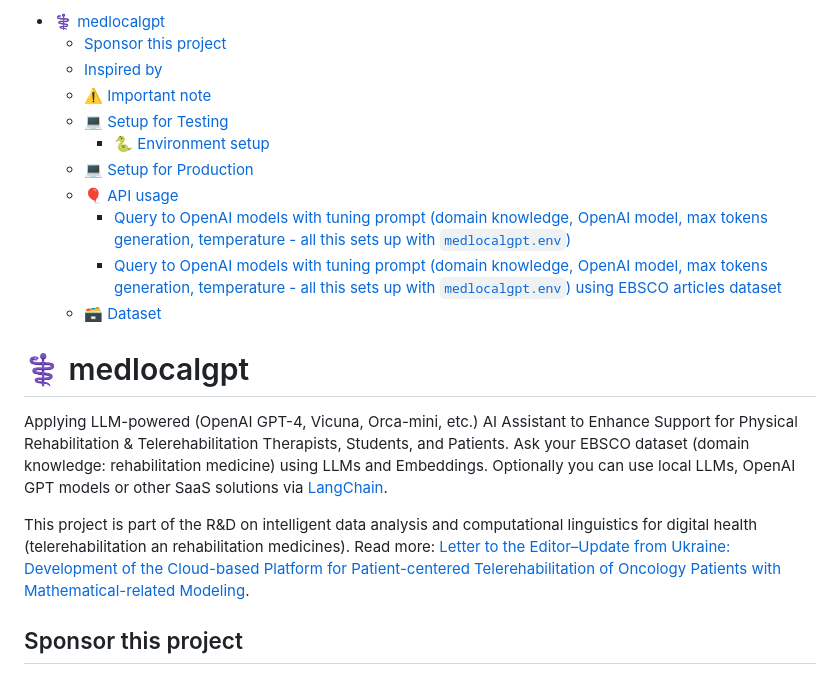
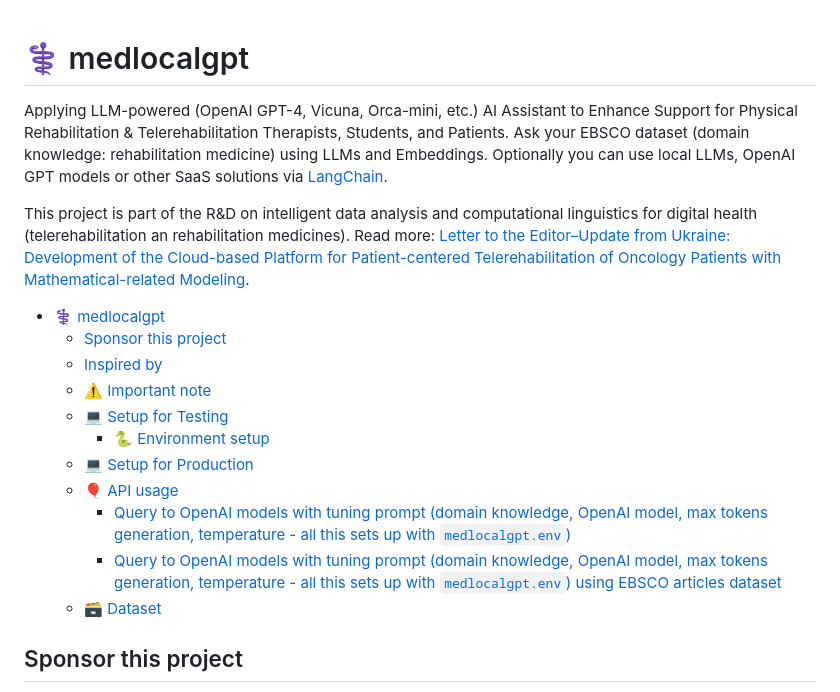
Before and after one commit to knowledge-ukraine/medlocalgpt, a Markdown page: README.md, the part around the change. Drawn GitHub-style.

Commit message:
fix contents
fix contents

```diff
--- a/README.md
+++ b/README.md
@@ -1,21 +1,21 @@
-- [⚕️ medlocalgpt](#-medlocalgpt)
-  * [Sponsor this project](#sponsor-this-project)
-  * [Inspired by](#inspired-by)
-  * [⚠️ Important note](#-important-note)
-  * [💻 Setup for Testing](#-setup-for-testing)
-    + [🐍 Environment setup](#-environment-setup)
-  * [💻 Setup for Production](#-setup-for-production)
-  * [🎈 API usage](#-api-usage)
-    + [Query to OpenAI models with tuning prompt (domain knowledge, OpenAI model, max tokens generation, temperature - all this sets up with `medlocalgpt.env`)](#query-to-openai-models-with-tuning-prompt-domain-knowledge-openai-model-max-tokens-generation-temperature---all-this-sets-up-with-medlocalgptenv)
-    + [Query to OpenAI models with tuning prompt (domain knowledge, OpenAI model, max tokens generation, temperature - all this sets up with `medlocalgpt.env`) using EBSCO articles dataset](#query-to-openai-models-with-tuning-prompt-domain-knowledge-openai-model-max-tokens-generation-temperature---all-this-sets-up-with-medlocalgptenv-using-ebsco-articles-dataset)
-  * [🗃️ Dataset](#-dataset)
-
 # ⚕️ medlocalgpt
 
 Applying LLM-powered (OpenAI GPT-4, Vicuna, Orca-mini, etc.) AI Assistant to Enhance Support for Physical Rehabilitation & Telerehabilitation Therapists, Students, and Patients.
 Ask your EBSCO dataset (domain knowledge: rehabilitation medicine) using LLMs and Embeddings. Optionally you can use local LLMs, OpenAI GPT models or other SaaS solutions via [LangChain](https://github.com/hwchase17/langchain).
 
 This project is part of the R&D on intelligent data analysis and computational linguistics for digital health (telerehabilitation an rehabilitation medicines). Read more: [Letter to the Editor–Update from Ukraine: Development of the Cloud-based Platform for Patient-centered Telerehabilitation of Oncology Patients with Mathematical-related Modeling](https://doi.org/10.5195/ijt.2023.6562).
+
+- [⚕️ medlocalgpt](#---medlocalgpt)
+  * [Sponsor this project](#sponsor-this-project)
+  * [Inspired by](#inspired-by)
+  * [⚠️ Important note](#---important-note)
+  * [💻 Setup for Testing](#---setup-for-testing)
+    + [🐍 Environment setup](#---environment-setup)
+  * [💻 Setup for Production](#---setup-for-production)
+  * [🎈 API usage](#---api-usage)
+    + [Query to OpenAI models with tuning prompt (domain knowledge, OpenAI model, max tokens generation, temperature - all this sets up with `medlocalgpt.env`)](#query-to-openai-models-with-tuning-prompt--domain-knowledge--openai-model--max-tokens-generation--temperature---all-this-sets-up-with--medlocalgptenv--)
+    + [Query to OpenAI models with tuning prompt (domain knowledge, OpenAI model, max tokens generation, temperature - all this sets up with `medlocalgpt.env`) using EBSCO articles dataset](#query-to-openai-models-with-tuning-prompt--domain-knowledge--openai-model--max-tokens-generation--temperature---all-this-sets-up-with--medlocalgptenv---using-ebsco-articles-dataset)
+  * [🗃️ Dataset](#----dataset)
 
 ## Sponsor this project
 
```
